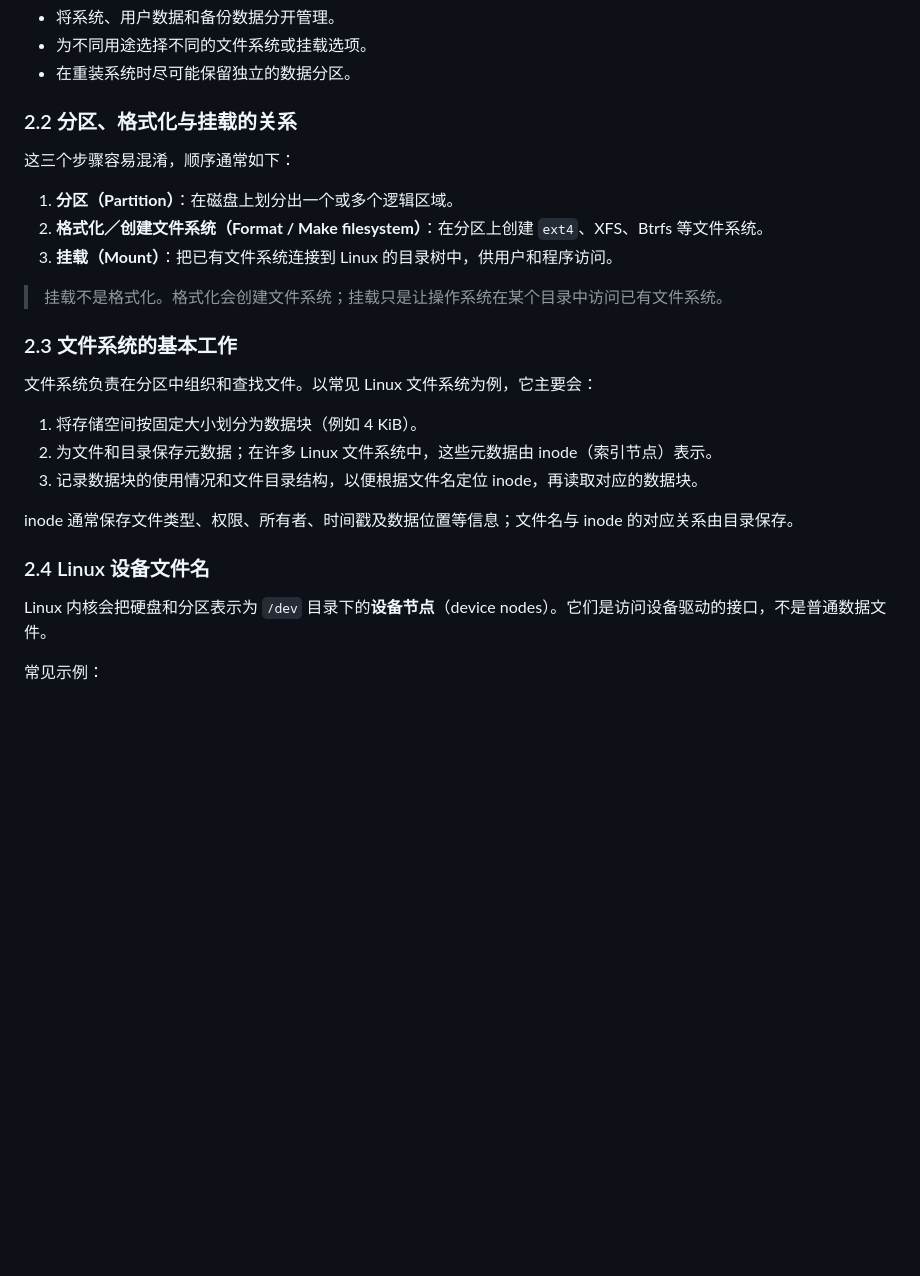
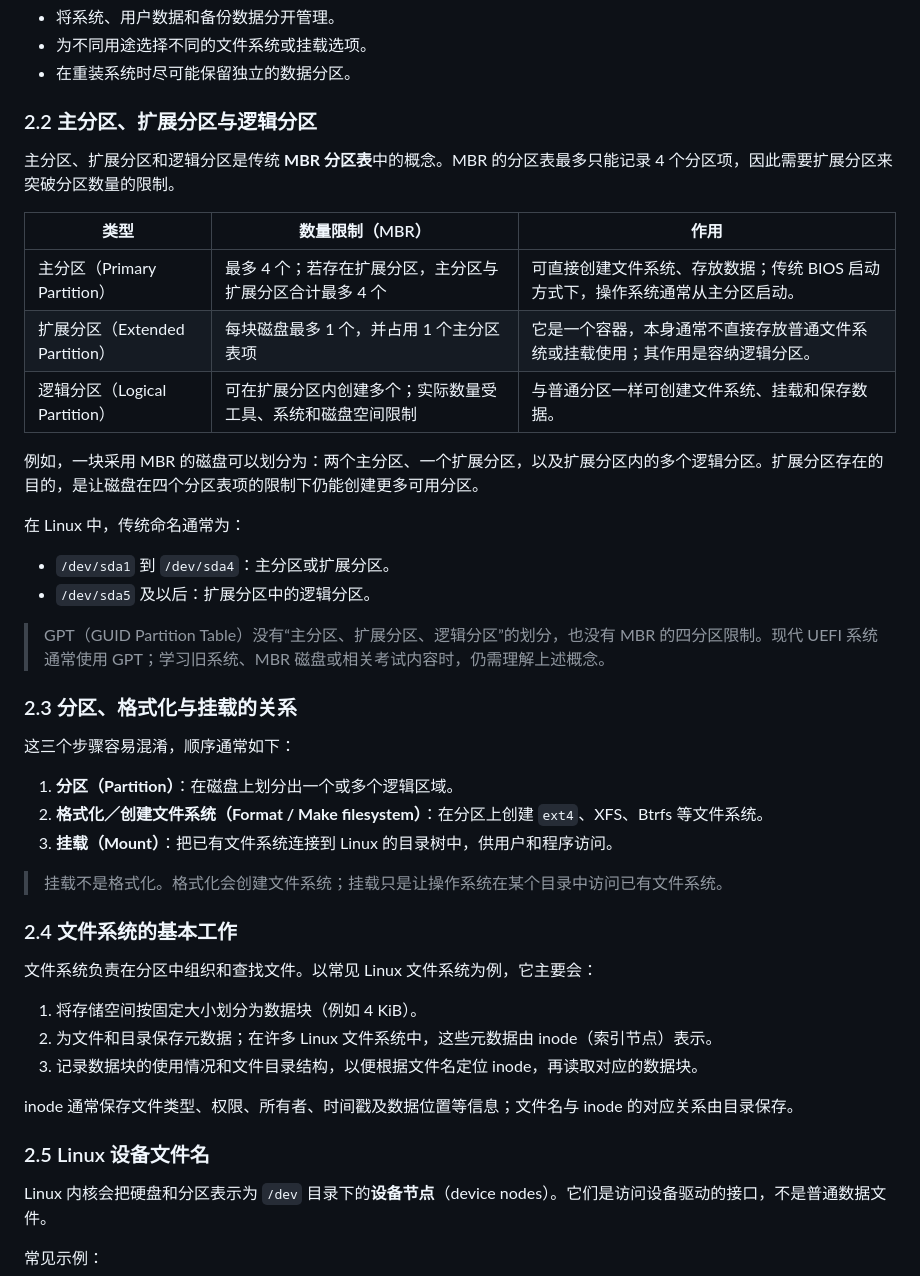
Before and after one commit to LenaGao/Linux, a Markdown page: Chapter2_partition_and_installlation/parition_and_mounts.md, the part around the change. Drawn GitHub-style; blank space fills up the shorter version.

Commit message:
with new Markdown format and Codex

```diff
--- a/Chapter2_partition_and_installlation/parition_and_mounts.md
+++ b/Chapter2_partition_and_installlation/parition_and_mounts.md
@@ -69,7 +69,26 @@
 - 为不同用途选择不同的文件系统或挂载选项。
 - 在重装系统时尽可能保留独立的数据分区。
 
-### 2.2 分区、格式化与挂载的关系
+### 2.2 主分区、扩展分区与逻辑分区
+
+主分区、扩展分区和逻辑分区是传统 **MBR 分区表**中的概念。MBR 的分区表最多只能记录 4 个分区项，因此需要扩展分区来突破分区数量的限制。
+
+| 类型 | 数量限制（MBR） | 作用 |
+| --- | --- | --- |
+| 主分区（Primary Partition） | 最多 4 个；若存在扩展分区，主分区与扩展分区合计最多 4 个 | 可直接创建文件系统、存放数据；传统 BIOS 启动方式下，操作系统通常从主分区启动。 |
+| 扩展分区（Extended Partition） | 每块磁盘最多 1 个，并占用 1 个主分区表项 | 它是一个容器，本身通常不直接存放普通文件系统或挂载使用；其作用是容纳逻辑分区。 |
+| 逻辑分区（Logical Partition） | 可在扩展分区内创建多个；实际数量受工具、系统和磁盘空间限制 | 与普通分区一样可创建文件系统、挂载和保存数据。 |
+
+例如，一块采用 MBR 的磁盘可以划分为：两个主分区、一个扩展分区，以及扩展分区内的多个逻辑分区。扩展分区存在的目的，是让磁盘在四个分区表项的限制下仍能创建更多可用分区。
+
+在 Linux 中，传统命名通常为：
+
+- `/dev/sda1` 到 `/dev/sda4`：主分区或扩展分区。
+- `/dev/sda5` 及以后：扩展分区中的逻辑分区。
+
+> GPT（GUID Partition Table）没有“主分区、扩展分区、逻辑分区”的划分，也没有 MBR 的四分区限制。现代 UEFI 系统通常使用 GPT；学习旧系统、MBR 磁盘或相关考试内容时，仍需理解上述概念。
+
+### 2.3 分区、格式化与挂载的关系
 
 这三个步骤容易混淆，顺序通常如下：
 
@@ -79,7 +98,7 @@
 
 > 挂载不是格式化。格式化会创建文件系统；挂载只是让操作系统在某个目录中访问已有文件系统。
 
-### 2.3 文件系统的基本工作
+### 2.4 文件系统的基本工作
 
 文件系统负责在分区中组织和查找文件。以常见 Linux 文件系统为例，它主要会：
 
@@ -89,7 +108,7 @@
 
 inode 通常保存文件类型、权限、所有者、时间戳及数据位置等信息；文件名与 inode 的对应关系由目录保存。
 
-### 2.4 Linux 设备文件名
+### 2.5 Linux 设备文件名
 
 Linux 内核会把硬盘和分区表示为 `/dev` 目录下的**设备节点**（device nodes）。它们是访问设备驱动的接口，不是普通数据文件。
 
```
